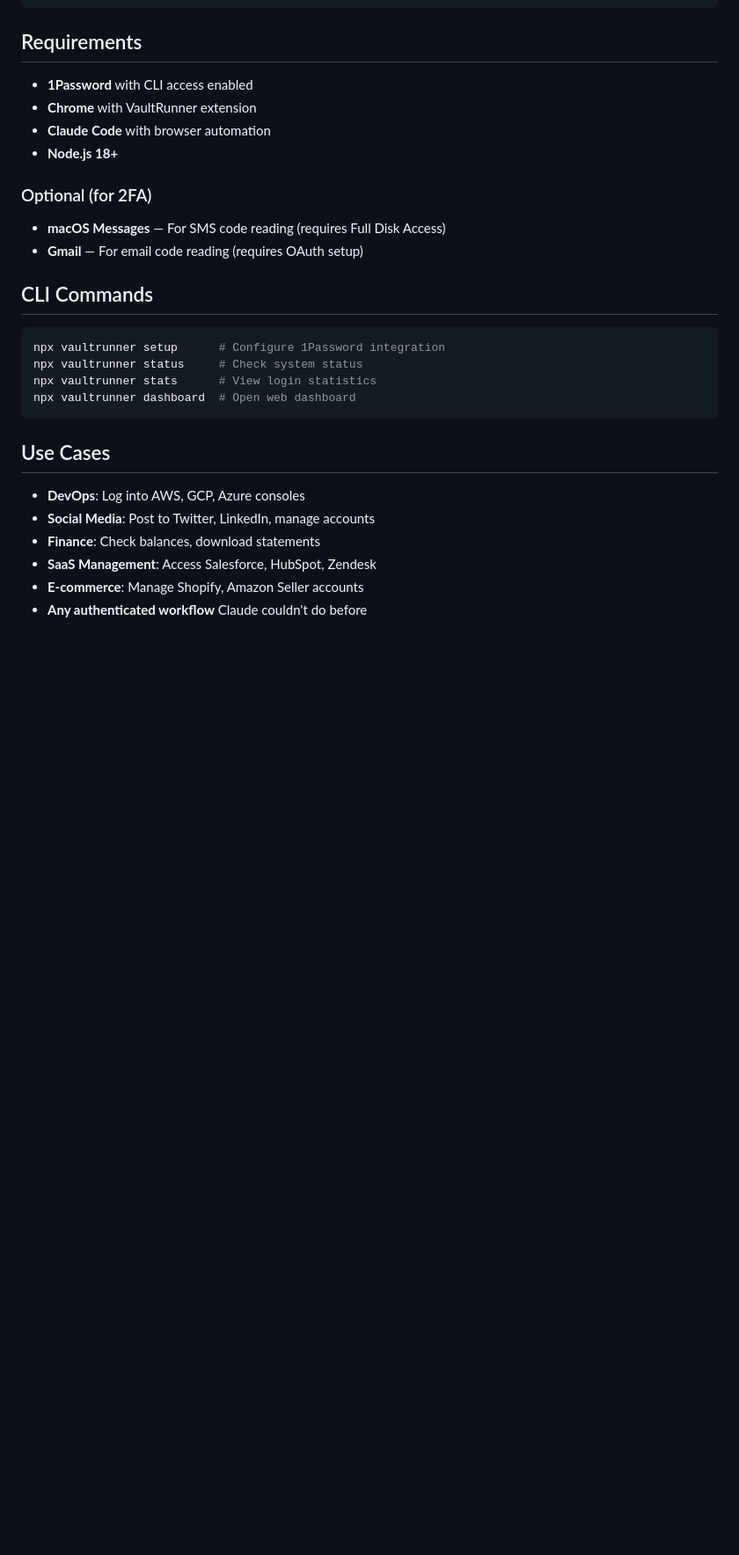
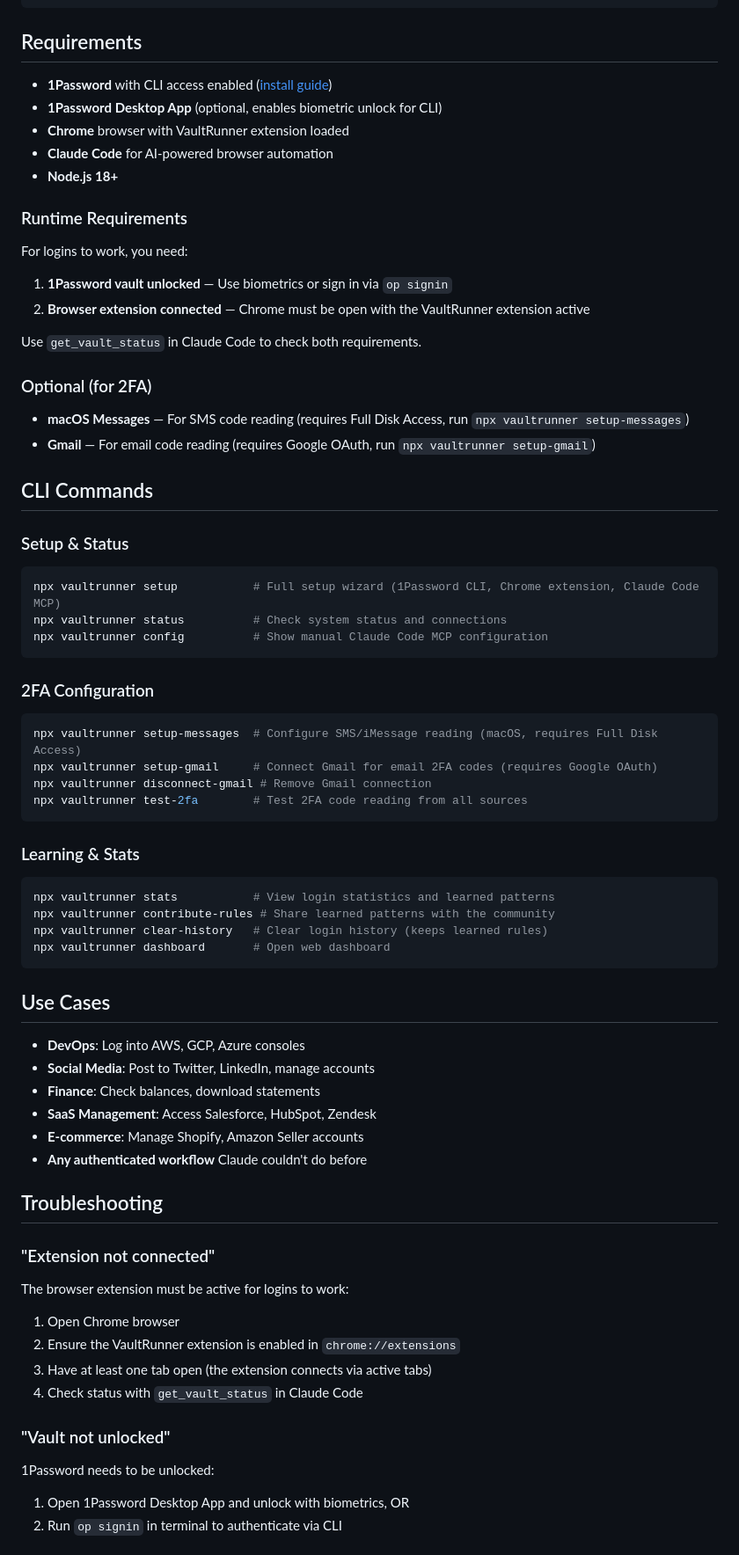
Before and after one commit to anon-dot-com/vaultrunner, a Markdown page: README.md, the part around one of its changes. Shown at 88% size. Rendered like a GitHub page; blank space fills up the shorter version.

````diff
--- a/README.md
+++ b/README.md
@@ -234,23 +237,51 @@ The `smart_login` tool automates this entire flow using learned patterns.
 
 ## Requirements
 
-- **1Password** with CLI access enabled
-- **Chrome** with VaultRunner extension
-- **Claude Code** with browser automation
+- **1Password** with CLI access enabled ([install guide](https://developer.1password.com/docs/cli/get-started/))
+- **1Password Desktop App** (optional, enables biometric unlock for CLI)
+- **Chrome** browser with VaultRunner extension loaded
+- **Claude Code** for AI-powered browser automation
 - **Node.js 18+**
+
+### Runtime Requirements
+
+For logins to work, you need:
+1. **1Password vault unlocked** — Use biometrics or sign in via `op signin`
+2. **Browser extension connected** — Chrome must be open with the VaultRunner extension active
+
+Use `get_vault_status` in Claude Code to check both requirements.
 
 ### Optional (for 2FA)
 
-- **macOS Messages** — For SMS code reading (requires Full Disk Access)
-- **Gmail** — For email code reading (requires OAuth setup)
+- **macOS Messages** — For SMS code reading (requires Full Disk Access, run `npx vaultrunner setup-messages`)
+- **Gmail** — For email code reading (requires Google OAuth, run `npx vaultrunner setup-gmail`)
 
 ## CLI Commands
 
+### Setup & Status
+
 ```bash
-npx vaultrunner setup      # Configure 1Password integration
-npx vaultrunner status     # Check system status
-npx vaultrunner stats      # View login statistics
-npx vaultrunner dashboard  # Open web dashboard
+npx vaultrunner setup           # Full setup wizard (1Password CLI, Chrome extension, Claude Code MCP)
+npx vaultrunner status          # Check system status and connections
+npx vaultrunner config          # Show manual Claude Code MCP configuration
+```
+
+### 2FA Configuration
+
+```bash
+npx vaultrunner setup-messages  # Configure SMS/iMessage reading (macOS, requires Full Disk Access)
+npx vaultrunner setup-gmail     # Connect Gmail for email 2FA codes (requires Google OAuth)
+npx vaultrunner disconnect-gmail # Remove Gmail connection
+npx vaultrunner test-2fa        # Test 2FA code reading from all sources
+```
+
+### Learning & Stats
+
+```bash
+npx vaultrunner stats           # View login statistics and learned patterns
+npx vaultrunner contribute-rules # Share learned patterns with the community
+npx vaultrunner clear-history   # Clear login history (keeps learned rules)
+npx vaultrunner dashboard       # Open web dashboard
 ```
 
 ## Use Cases
@@ -261,3 +292,20 @@ npx vaultrunner dashboard  # Open web dashboard
 - **SaaS Management**: Access Salesforce, HubSpot, Zendesk
 - **E-commerce**: Manage Shopify, Amazon Seller accounts
 - **Any authenticated workflow** Claude couldn't do before
+
+## Troubleshooting
+
+### "Extension not connected"
+
+The browser extension must be active for logins to work:
+1. Open Chrome browser
+2. Ensure the VaultRunner extension is enabled in `chrome://extensions`
+3. Have at least one tab open (the extension connects via active tabs)
+4. Check status with `get_vault_status` in Claude Code
+
+### "Vault not unlocked"
+
+1Password needs to be unlocked:
+1. Open 1Password Desktop App and unlock with biometrics, OR
+2. Run `op signin` in terminal to authenticate via CLI
+
````
Also changed, not shown: other parts of README.md (+35 -20 lines).
